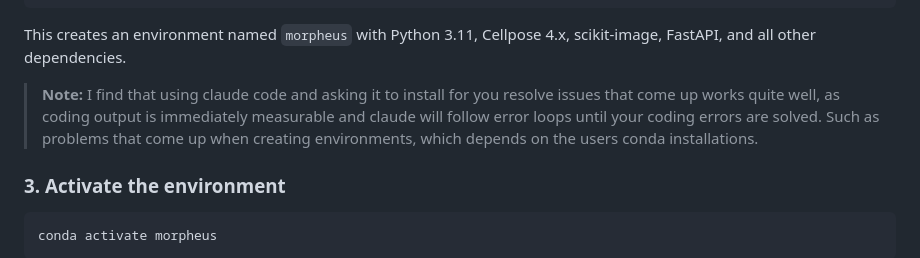
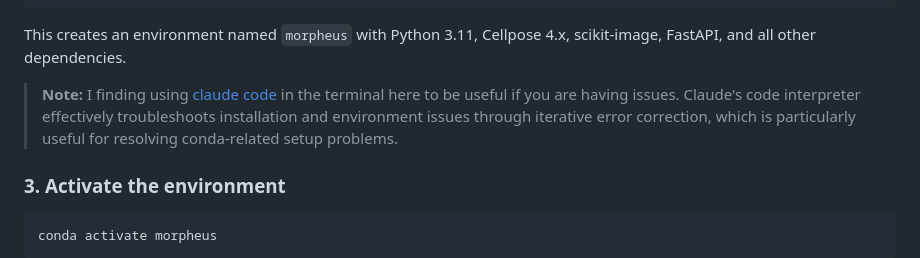
Before and after one commit to TheBrownLab/Morpheus, a Markdown page: README.md, the part around the change. GitHub-like rendering.

```diff
--- a/README.md
+++ b/README.md
@@ -40,7 +40,7 @@ conda env create -f environment.yml
 
 This creates an environment named `morpheus` with Python 3.11, Cellpose 4.x, scikit-image, FastAPI, and all other dependencies.
 
-> **Note:** I find that using claude code and asking it to install for you resolve issues that come up works quite well, as coding output is immediately measurable and claude will follow error loops until your coding errors are solved. Such as problems that come up when creating environments, which depends on the users conda installations.
+> **Note:** I finding using [claude code](https://code.claude.com/docs/en/quickstart) in the terminal here to be useful if you are having issues. Claude's code interpreter effectively troubleshoots installation and environment issues through iterative error correction, which is particularly useful for resolving conda-related setup problems.
 
 ### 3. Activate the environment
 
```
